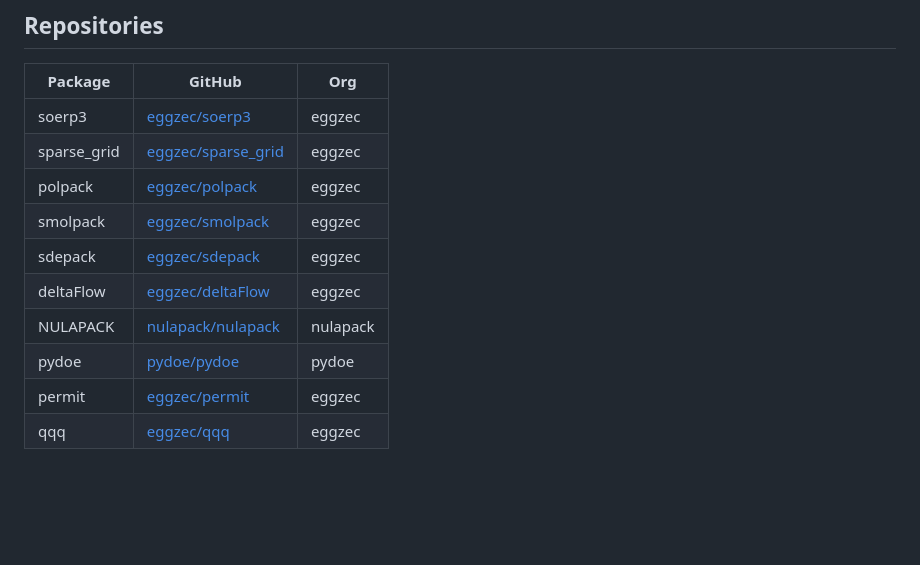
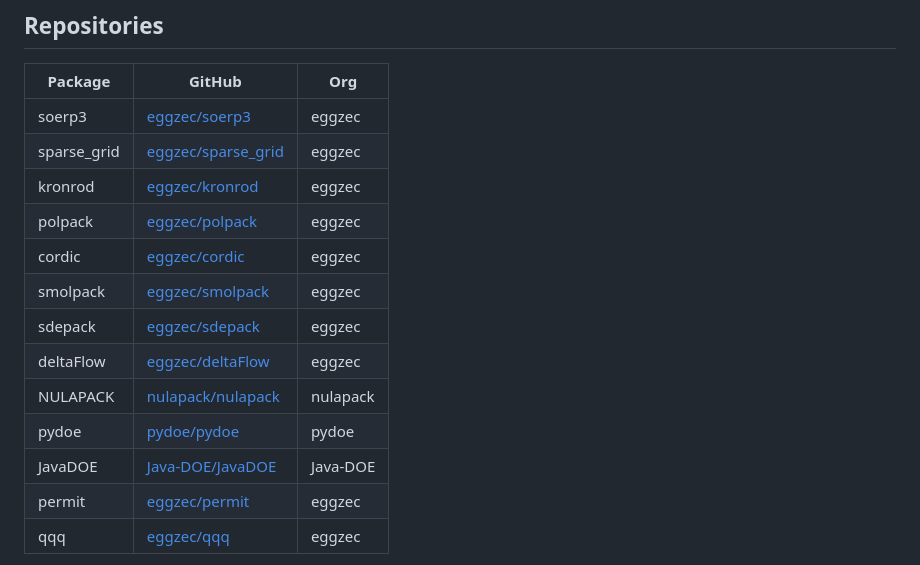
Before and after one commit to eggzec/eggzec.github.io, a Markdown page: docs/community/index.md, the part around the change. Drawn GitHub-style; blank space fills up the shorter version.

```diff
--- a/docs/community/index.md
+++ b/docs/community/index.md
@@ -67,12 +67,15 @@ All packages enforce:
 |---------|--------|-----|
 | soerp3 | [eggzec/soerp3](https://github.com/eggzec/soerp3) | eggzec |
 | sparse_grid | [eggzec/sparse_grid](https://github.com/eggzec/sparse_grid) | eggzec |
+| kronrod | [eggzec/kronrod](https://github.com/eggzec/kronrod) | eggzec |
 | polpack | [eggzec/polpack](https://github.com/eggzec/polpack) | eggzec |
+| cordic | [eggzec/cordic](https://github.com/eggzec/cordic) | eggzec |
 | smolpack | [eggzec/smolpack](https://github.com/eggzec/smolpack) | eggzec |
 | sdepack | [eggzec/sdepack](https://github.com/eggzec/sdepack) | eggzec |
 | deltaFlow | [eggzec/deltaFlow](https://github.com/eggzec/deltaFlow) | eggzec |
 | NULAPACK | [nulapack/nulapack](https://github.com/nulapack/nulapack) | nulapack |
 | pydoe | [pydoe/pydoe](https://github.com/pydoe/pydoe) | pydoe |
+| JavaDOE | [Java-DOE/JavaDOE](https://github.com/Java-DOE/JavaDOE) | Java-DOE |
 | permit | [eggzec/permit](https://github.com/eggzec/permit) | eggzec |
 | qqq | [eggzec/qqq](https://github.com/eggzec/qqq) | eggzec |
 
```
Also changed, not shown: docs/projects/index.md (+65 -0 lines).
